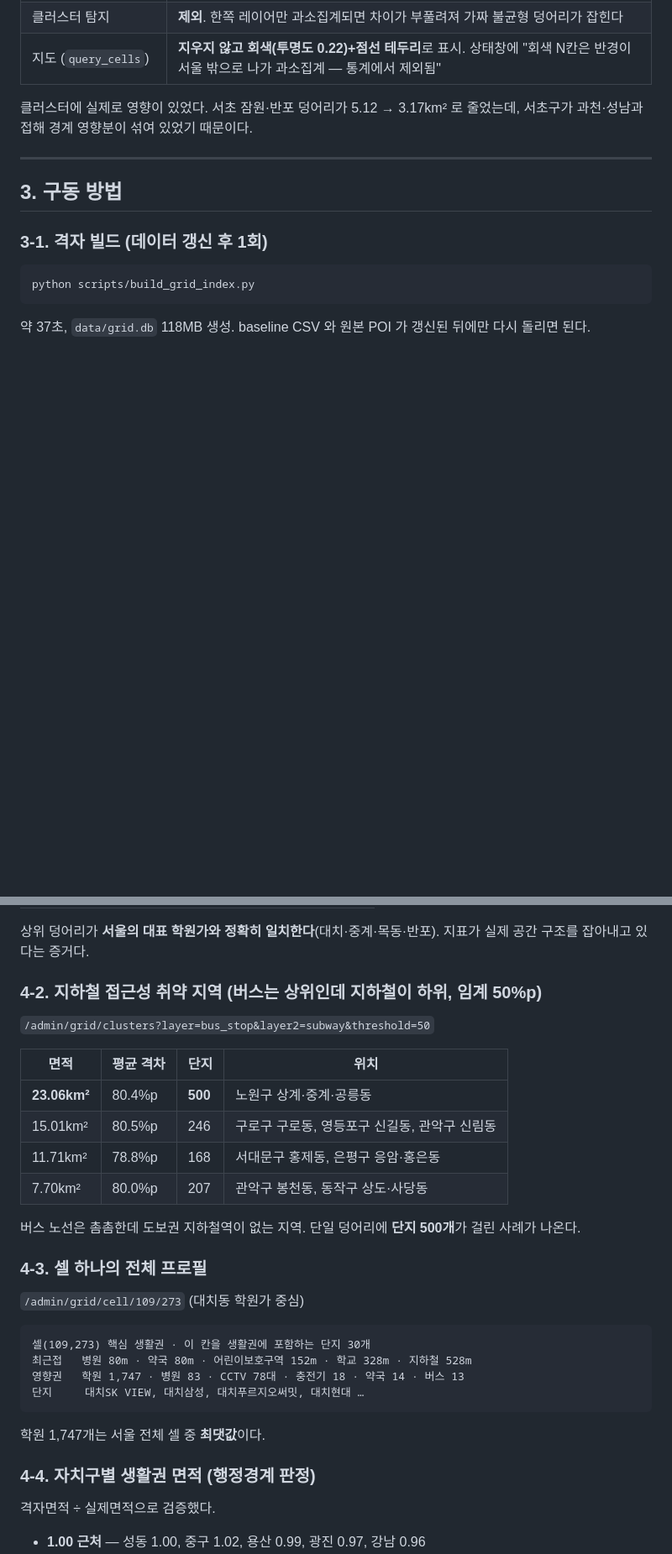
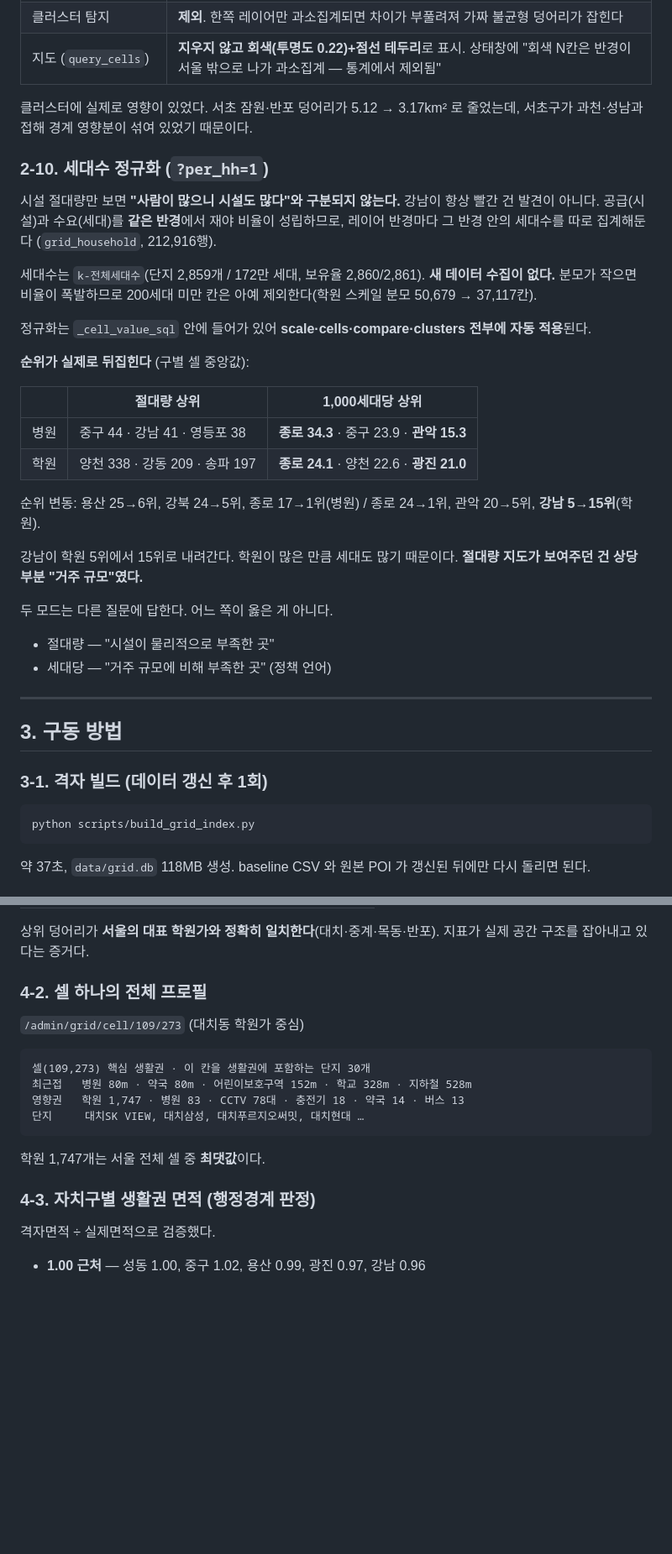
Before and after one commit to woongserb-glitch/clustead, a Markdown page: docs/GRID.md, 2 parts joined by grey strips. Shown at 84% size. Drawn GitHub-style; blank space fills up the shorter version.

```diff
--- a/docs/GRID.md
+++ b/docs/GRID.md
@@ -229,6 +262,38 @@ grep -c "kakao\|requests\|urllib" scripts/build_<카테고리>_baseline.py
 클러스터에 실제로 영향이 있었다. 서초 잠원·반포 덩어리가 5.12 → 3.17km² 로
 줄었는데, 서초구가 과천·성남과 접해 경계 영향분이 섞여 있었기 때문이다.
 
+### 2-10. 세대수 정규화 (`?per_hh=1`)
+
+시설 절대량만 보면 **"사람이 많으니 시설도 많다"와 구분되지 않는다.** 강남이
+항상 빨간 건 발견이 아니다. 공급(시설)과 수요(세대)를 **같은 반경**에서 재야
+비율이 성립하므로, 레이어 반경마다 그 반경 안의 세대수를 따로 집계해둔다
+(`grid_household`, 212,916행).
+
+세대수는 `k-전체세대수`(단지 2,859개 / 172만 세대, 보유율 2,860/2,861).
+**새 데이터 수집이 없다.** 분모가 작으면 비율이 폭발하므로 200세대 미만 칸은
+아예 제외한다(학원 스케일 분모 50,679 → 37,117칸).
+
+정규화는 `_cell_value_sql` 안에 들어가 있어 **scale·cells·compare·clusters
+전부에 자동 적용**된다.
+
+**순위가 실제로 뒤집힌다** (구별 셀 중앙값):
+
+| | 절대량 상위 | 1,000세대당 상위 |
+|---|---|---|
+| 병원 | 중구 44 · 강남 41 · 영등포 38 | **종로 34.3** · 중구 23.9 · **관악 15.3** |
+| 학원 | 양천 338 · 강동 209 · 송파 197 | **종로 24.1** · 양천 22.6 · **광진 21.0** |
+
+순위 변동: 용산 25→6위, 강북 24→5위, 종로 17→1위(병원) / 종로 24→1위,
+관악 20→5위, **강남 5→15위**(학원).
+
+강남이 학원 5위에서 15위로 내려간다. 학원이 많은 만큼 세대도 많기 때문이다.
+**절대량 지도가 보여주던 건 상당 부분 "거주 규모"였다.**
+
+두 모드는 다른 질문에 답한다. 어느 쪽이 옳은 게 아니다.
+
+- 절대량 — "시설이 물리적으로 부족한 곳"
+- 세대당 — "거주 규모에 비해 부족한 곳" (정책 언어)
+
 ---
 
 ## 3. 구동 방법
@@ -295,21 +410,7 @@ scp -i ~/.ssh/clustead_deploy data/grid.db data/boundary/*.geojson root@211.188.
 상위 덩어리가 **서울의 대표 학원가와 정확히 일치한다**(대치·중계·목동·반포).
 지표가 실제 공간 구조를 잡아내고 있다는 증거다.
 
-### 4-2. 지하철 접근성 취약 지역 (버스는 상위인데 지하철이 하위, 임계 50%p)
-
-`/admin/grid/clusters?layer=bus_stop&layer2=subway&threshold=50`
-
-| 면적 | 평균 격차 | 단지 | 위치 |
-|---|---|---|---|
-| **23.06km²** | 80.4%p | **500** | 노원구 상계·중계·공릉동 |
-| 15.01km² | 80.5%p | 246 | 구로구 구로동, 영등포구 신길동, 관악구 신림동 |
-| 11.71km² | 78.8%p | 168 | 서대문구 홍제동, 은평구 응암·홍은동 |
-| 7.70km² | 80.0%p | 207 | 관악구 봉천동, 동작구 상도·사당동 |
-
-버스 노선은 촘촘한데 도보권 지하철역이 없는 지역. 단일 덩어리에 **단지 500개**가
-걸린 사례가 나온다.
-
-### 4-3. 셀 하나의 전체 프로필
+### 4-2. 셀 하나의 전체 프로필
 
 `/admin/grid/cell/109/273` (대치동 학원가 중심)
 
@@ -322,7 +423,7 @@ scp -i ~/.ssh/clustead_deploy data/grid.db data/boundary/*.geojson root@211.188.
 
 학원 1,747개는 서울 전체 셀 중 **최댓값**이다.
 
-### 4-4. 자치구별 생활권 면적 (행정경계 판정)
+### 4-3. 자치구별 생활권 면적 (행정경계 판정)
 
 격자면적 ÷ 실제면적으로 검증했다.
 
```
Also changed, not shown: other parts of docs/GRID.md (+97 -12 lines).
